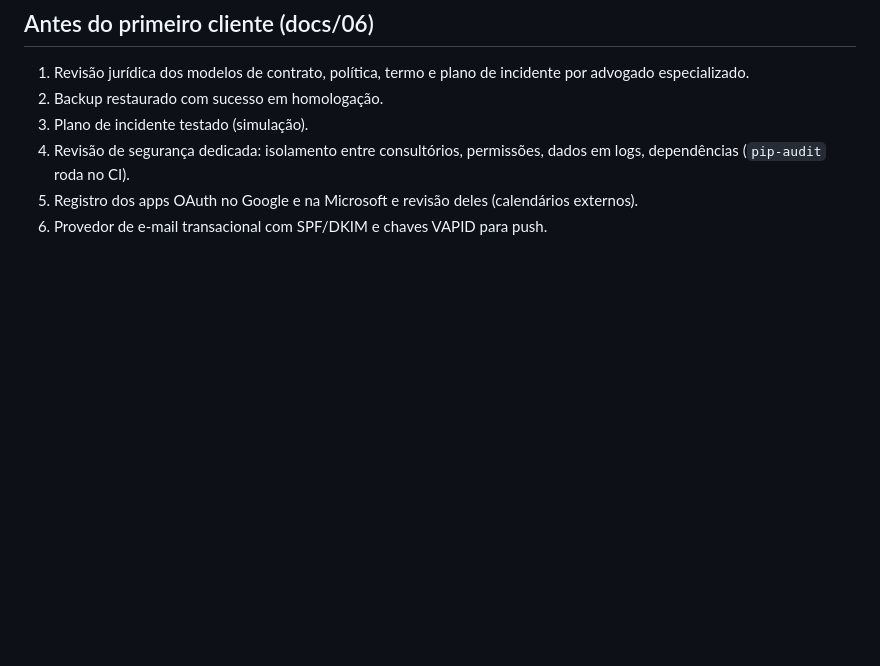
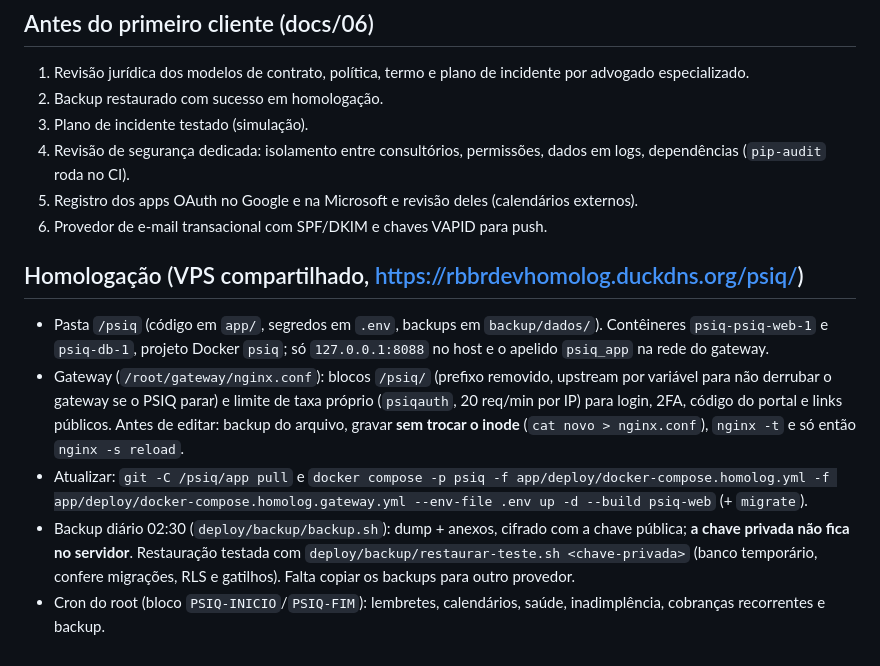
Before and after one commit to resbueno/PSIQ, a Markdown page: deploy/OPERACAO.md, the part around the change. Rendered like a GitHub page; blank space fills up the shorter version.

```diff
--- a/deploy/OPERACAO.md
+++ b/deploy/OPERACAO.md
@@ -42,3 +42,11 @@ Tarefas agendadas (cron do host ou `docker compose exec app ...`):
 4. Revisão de segurança dedicada: isolamento entre consultórios, permissões, dados em logs, dependências (`pip-audit` roda no CI).
 5. Registro dos apps OAuth no Google e na Microsoft e revisão deles (calendários externos).
 6. Provedor de e-mail transacional com SPF/DKIM e chaves VAPID para push.
+
+## Homologação (VPS compartilhado, https://rbbrdevhomolog.duckdns.org/psiq/)
+
+- Pasta `/psiq` (código em `app/`, segredos em `.env`, backups em `backup/dados/`). Contêineres `psiq-psiq-web-1` e `psiq-db-1`, projeto Docker `psiq`; só `127.0.0.1:8088` no host e o apelido `psiq_app` na rede do gateway.
+- Gateway (`/root/gateway/nginx.conf`): blocos `/psiq/` (prefixo removido, upstream por variável para não derrubar o gateway se o PSIQ parar) e limite de taxa próprio (`psiqauth`, 20 req/min por IP) para login, 2FA, código do portal e links públicos. Antes de editar: backup do arquivo, gravar **sem trocar o inode** (`cat novo > nginx.conf`), `nginx -t` e só então `nginx -s reload`.
+- Atualizar: `git -C /psiq/app pull` e `docker compose -p psiq -f app/deploy/docker-compose.homolog.yml -f app/deploy/docker-compose.homolog.gateway.yml --env-file .env up -d --build psiq-web` (+ `migrate`).
+- Backup diário 02:30 (`deploy/backup/backup.sh`): dump + anexos, cifrado com a chave pública; **a chave privada não fica no servidor**. Restauração testada com `deploy/backup/restaurar-teste.sh <chave-privada>` (banco temporário, confere migrações, RLS e gatilhos). Falta copiar os backups para outro provedor.
+- Cron do root (bloco `PSIQ-INICIO`/`PSIQ-FIM`): lembretes, calendários, saúde, inadimplência, cobranças recorrentes e backup.
```
Also changed, not shown: README.md (+1 -1 lines).
